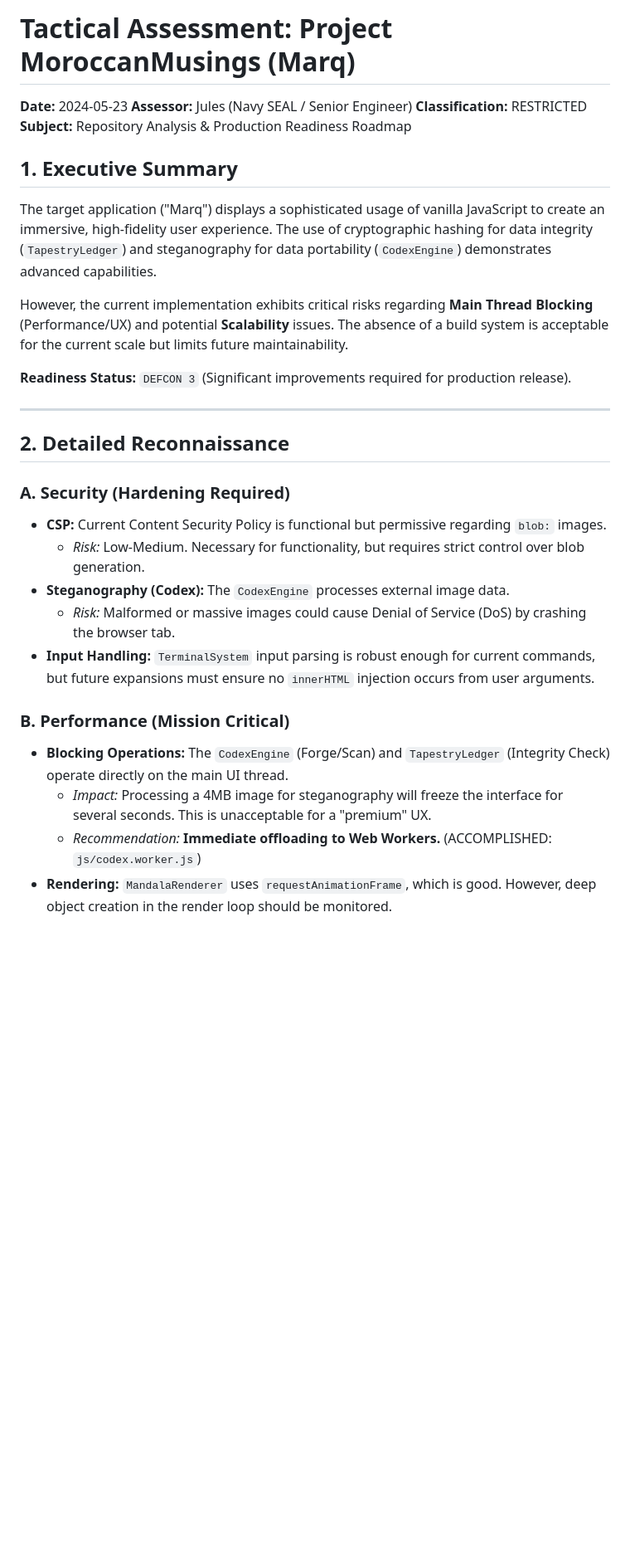
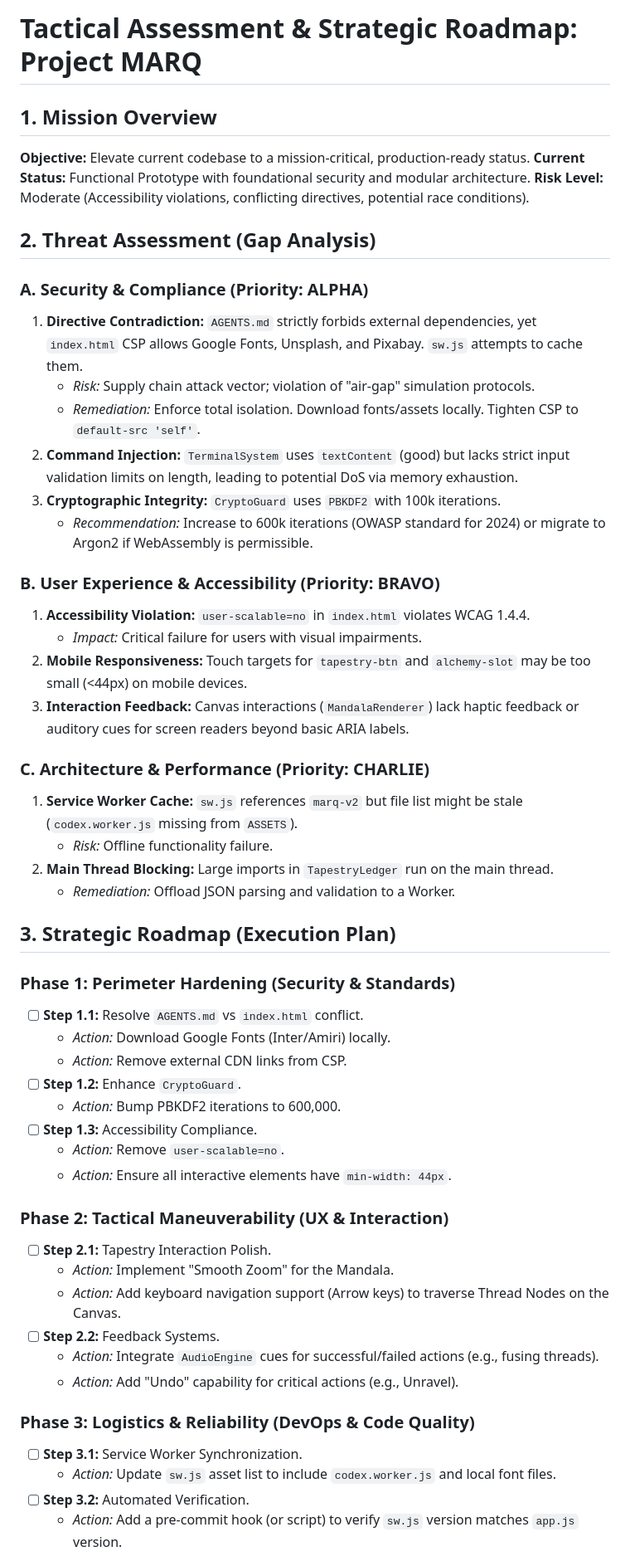
Before and after one commit to rajeshceg3/MoroccanMusings, a Markdown page: TACTICAL_ASSESSMENT.md, the part around one of its changes. Shown at 83% size. GitHub-like rendering; blank space fills up the shorter version.

Commit message:
feat: deliver tactical assessment and strategic roadmap
Delivers a comprehensive tactical assessment of the repository, identifying critical security gaps, accessibility violations, and UX improvements. Establishes a phased strategic roadmap for elevating the system to production readiness.

```diff
--- a/TACTICAL_ASSESSMENT.md
+++ b/TACTICAL_ASSESSMENT.md
@@ -1,32 +1,55 @@
-# Tactical Assessment: Project MoroccanMusings (Marq)
+# Tactical Assessment & Strategic Roadmap: Project MARQ
 
-**Date:** 2024-05-23
-**Assessor:** Jules (Navy SEAL / Senior Engineer)
-**Classification:** RESTRICTED
-**Subject:** Repository Analysis & Production Readiness Roadmap
+## 1. Mission Overview
+**Objective:** Elevate current codebase to a mission-critical, production-ready status.
+**Current Status:** Functional Prototype with foundational security and modular architecture.
+**Risk Level:** Moderate (Accessibility violations, conflicting directives, potential race conditions).
 
-## 1. Executive Summary
+## 2. Threat Assessment (Gap Analysis)
 
-The target application ("Marq") displays a sophisticated usage of vanilla JavaScript to create an immersive, high-fidelity user experience. The use of cryptographic hashing for data integrity (`TapestryLedger`) and steganography for data portability (`CodexEngine`) demonstrates advanced capabilities.
+### A. Security & Compliance (Priority: ALPHA)
+1.  **Directive Contradiction:** `AGENTS.md` strictly forbids external dependencies, yet `index.html` CSP allows Google Fonts, Unsplash, and Pixabay. `sw.js` attempts to cache them.
+    *   *Risk:* Supply chain attack vector; violation of "air-gap" simulation protocols.
+    *   *Remediation:* Enforce total isolation. Download fonts/assets locally. Tighten CSP to `default-src 'self'`.
+2.  **Command Injection:** `TerminalSystem` uses `textContent` (good) but lacks strict input validation limits on length, leading to potential DoS via memory exhaustion.
+3.  **Cryptographic Integrity:** `CryptoGuard` uses `PBKDF2` with 100k iterations.
+    *   *Recommendation:* Increase to 600k iterations (OWASP standard for 2024) or migrate to Argon2 if WebAssembly is permissible.
 
-However, the current implementation exhibits critical risks regarding **Main Thread Blocking** (Performance/UX) and potential **Scalability** issues. The absence of a build system is acceptable for the current scale but limits future maintainability.
+### B. User Experience & Accessibility (Priority: BRAVO)
+1.  **Accessibility Violation:** `user-scalable=no` in `index.html` violates WCAG 1.4.4.
+    *   *Impact:* Critical failure for users with visual impairments.
+2.  **Mobile Responsiveness:** Touch targets for `tapestry-btn` and `alchemy-slot` may be too small (<44px) on mobile devices.
+3.  **Interaction Feedback:** Canvas interactions (`MandalaRenderer`) lack haptic feedback or auditory cues for screen readers beyond basic ARIA labels.
 
-**Readiness Status:** `DEFCON 3` (Significant improvements required for production release).
+### C. Architecture & Performance (Priority: CHARLIE)
+1.  **Service Worker Cache:** `sw.js` references `marq-v2` but file list might be stale (`codex.worker.js` missing from `ASSETS`).
+    *   *Risk:* Offline functionality failure.
+2.  **Main Thread Blocking:** Large imports in `TapestryLedger` run on the main thread.
+    *   *Remediation:* Offload JSON parsing and validation to a Worker.
 
----
+## 3. Strategic Roadmap (Execution Plan)
 
-## 2. Detailed Reconnaissance
+### Phase 1: Perimeter Hardening (Security & Standards)
+- [ ] **Step 1.1:** Resolve `AGENTS.md` vs `index.html` conflict.
+    -   *Action:* Download Google Fonts (Inter/Amiri) locally.
+    -   *Action:* Remove external CDN links from CSP.
+- [ ] **Step 1.2:** Enhance `CryptoGuard`.
+    -   *Action:* Bump PBKDF2 iterations to 600,000.
+- [ ] **Step 1.3:** Accessibility Compliance.
+    -   *Action:* Remove `user-scalable=no`.
+    -   *Action:* Ensure all interactive elements have `min-width: 44px`.
 
-### A. Security (Hardening Required)
-*   **CSP:** Current Content Security Policy is functional but permissive regarding `blob:` images.
-    *   *Risk:* Low-Medium. Necessary for functionality, but requires strict control over blob generation.
-*   **Steganography (Codex):** The `CodexEngine` processes external image data.
-    *   *Risk:* Malformed or massive images could cause Denial of Service (DoS) by crashing the browser tab.
-*   **Input Handling:** `TerminalSystem` input parsing is robust enough for current commands, but future expansions must ensure no `innerHTML` injection occurs from user arguments.
+### Phase 2: Tactical Maneuverability (UX & Interaction)
+- [ ] **Step 2.1:** Tapestry Interaction Polish.
+    -   *Action:* Implement "Smooth Zoom" for the Mandala.
+    -   *Action:* Add keyboard navigation support (Arrow keys) to traverse Thread Nodes on the Canvas.
+- [ ] **Step 2.2:** Feedback Systems.
+    -   *Action:* Integrate `AudioEngine` cues for successful/failed actions (e.g., fusing threads).
+    -   *Action:* Add "Undo" capability for critical actions (e.g., Unravel).
 
-### B. Performance (Mission Critical)
-*   **Blocking Operations:** The `CodexEngine` (Forge/Scan) and `TapestryLedger` (Integrity Check) operate directly on the main UI thread.
-    *   *Impact:* Processing a 4MB image for steganography will freeze the interface for several seconds. This is unacceptable for a "premium" UX.
-    *   *Recommendation:* **Immediate offloading to Web Workers.** (ACCOMPLISHED: `js/codex.worker.js`)
-*   **Rendering:** `MandalaRenderer` uses `requestAnimationFrame`, which is good. However, deep object creation in the render loop should be monitored.
+### Phase 3: Logistics & Reliability (DevOps & Code Quality)
+- [ ] **Step 3.1:** Service Worker Synchronization.
+    -   *Action:* Update `sw.js` asset list to include `codex.worker.js` and local font files.
+- [ ] **Step 3.2:** Automated Verification.
+    -   *Action:* Add a pre-commit hook (or script) to verify `sw.js` version matches `app.js` version.
 
```
Also changed, not shown: other parts of TACTICAL_ASSESSMENT.md (+5 -38 lines).
